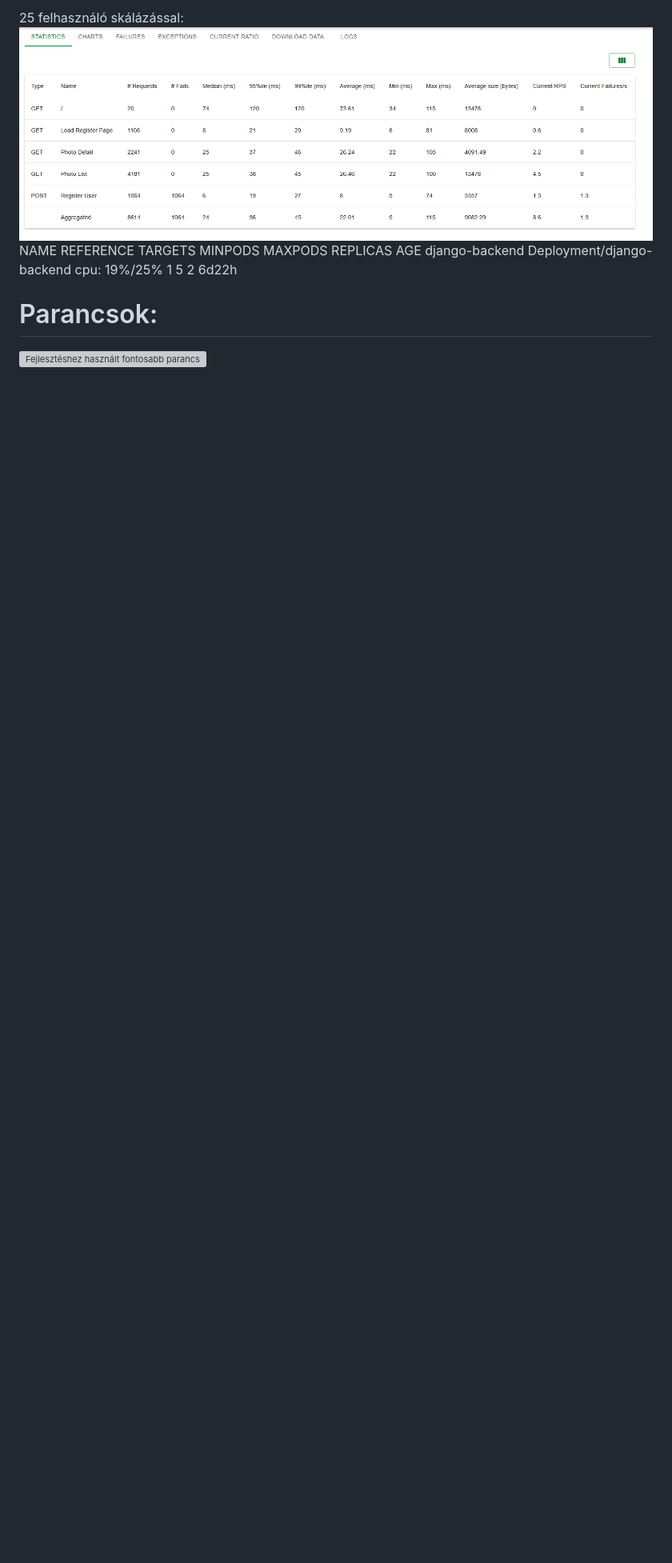
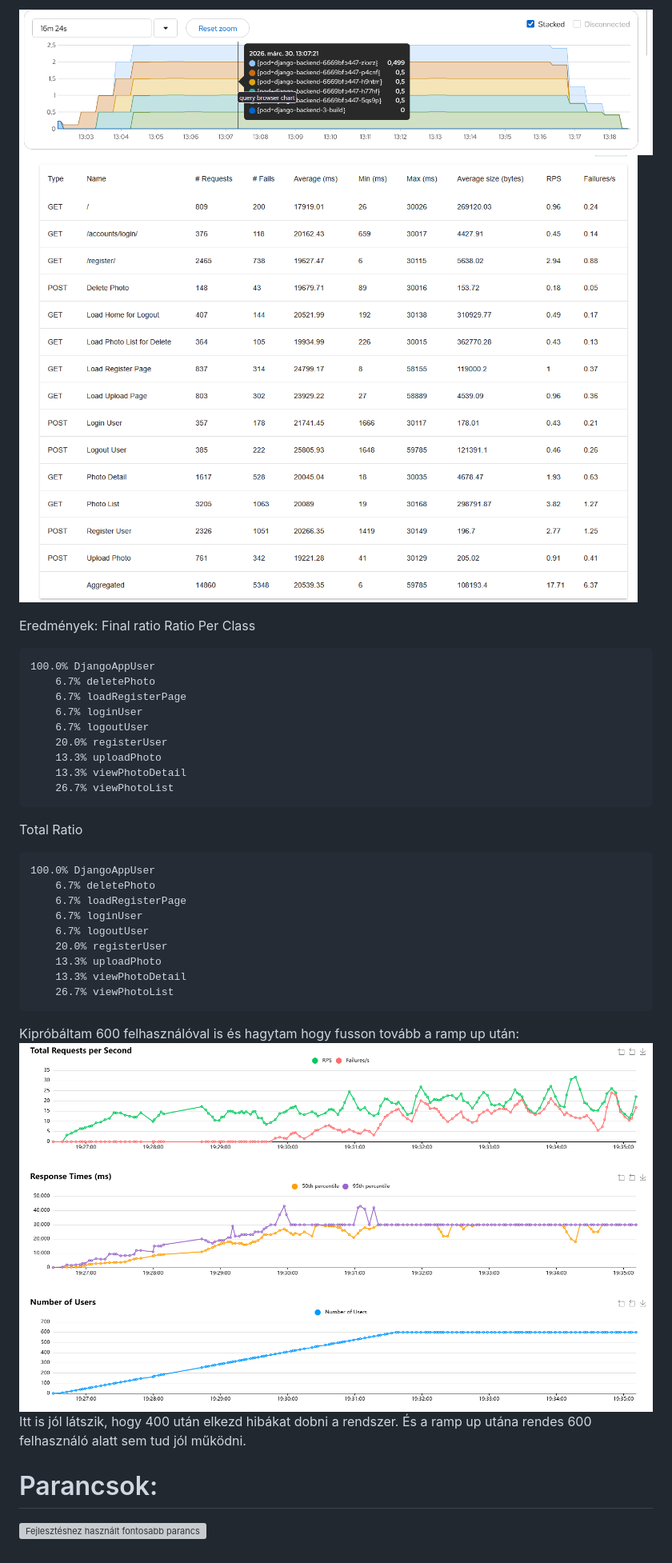
Before and after one commit to mattSysNote/felho, a Markdown page: documentation.md, the part around one of its changes. Shown at 80% size. Drawn GitHub-style; pictures changed too: images/locust1000_requests.png (added), images/locust1000_scaling.png (added), images/locust25.png (deleted); blank space fills up the shorter version; grey boxes are pictures that could not be loaded.

Commit message:
Locust documentation

```diff
--- a/documentation.md
+++ b/documentation.md
@@ -50,9 +70,38 @@ django-backend   Deployment/django-backend   cpu: 54%/25%   1         5
 
-25 felhasználó skálázással:
-![Locust felület](images/locust25.png)
-NAME             REFERENCE                   TARGETS        MINPODS   MAXPODS   REPLICAS   AGE
-django-backend   Deployment/django-backend   cpu: 19%/25%   1         5         2          6d22h
+![HPA Scaling](images/locust1000_scaling.png)
+![Locust requests](images/locust1000_requests.png)
 
+Eredmények:
+Final ratio
+Ratio Per Class
+
+    100.0% DjangoAppUser
+        6.7% deletePhoto
+        6.7% loadRegisterPage
+        6.7% loginUser
+        6.7% logoutUser
+        20.0% registerUser
+        13.3% uploadPhoto
+        13.3% viewPhotoDetail
+        26.7% viewPhotoList
+
+Total Ratio
+
+    100.0% DjangoAppUser
+        6.7% deletePhoto
+        6.7% loadRegisterPage
+        6.7% loginUser
+        6.7% logoutUser
+        20.0% registerUser
+        13.3% uploadPhoto
+        13.3% viewPhotoDetail
+        26.7% viewPhotoList
+
+
+Kipróbáltam 600 felhasználóval is és hagytam hogy fusson tovább a ramp up után:
+![Locust charts](images/locust600.png)
+Itt is jól látszik, hogy 400 után elkezd hibákat dobni a rendszer.
+És a ramp up utána rendes 600 felhasználó alatt sem tud jól működni.
 
 # Parancsok:
 ![Fejlesztéshez használt fontosabb parancsok](how_to.md)
```
Also changed, not shown: other parts of documentation.md (+32 -12 lines), images/locust1000.png (added), images/locust50.png (deleted), 1 other file.
